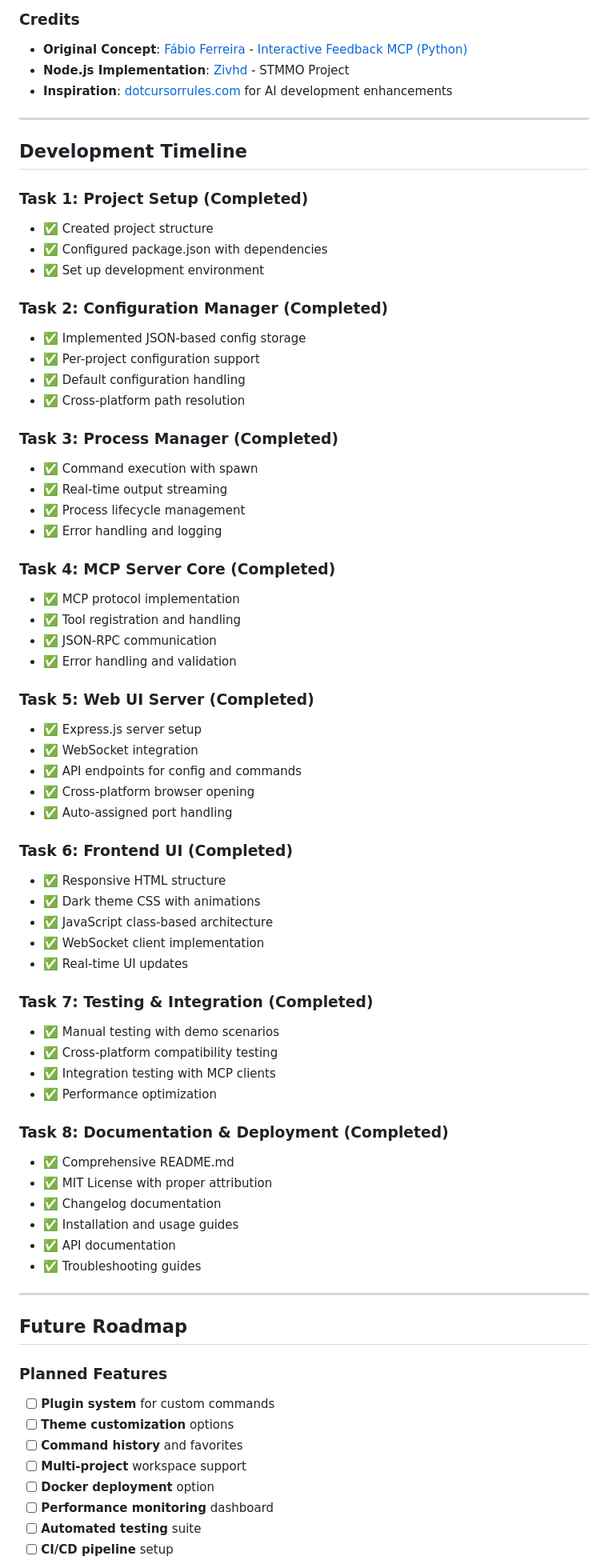
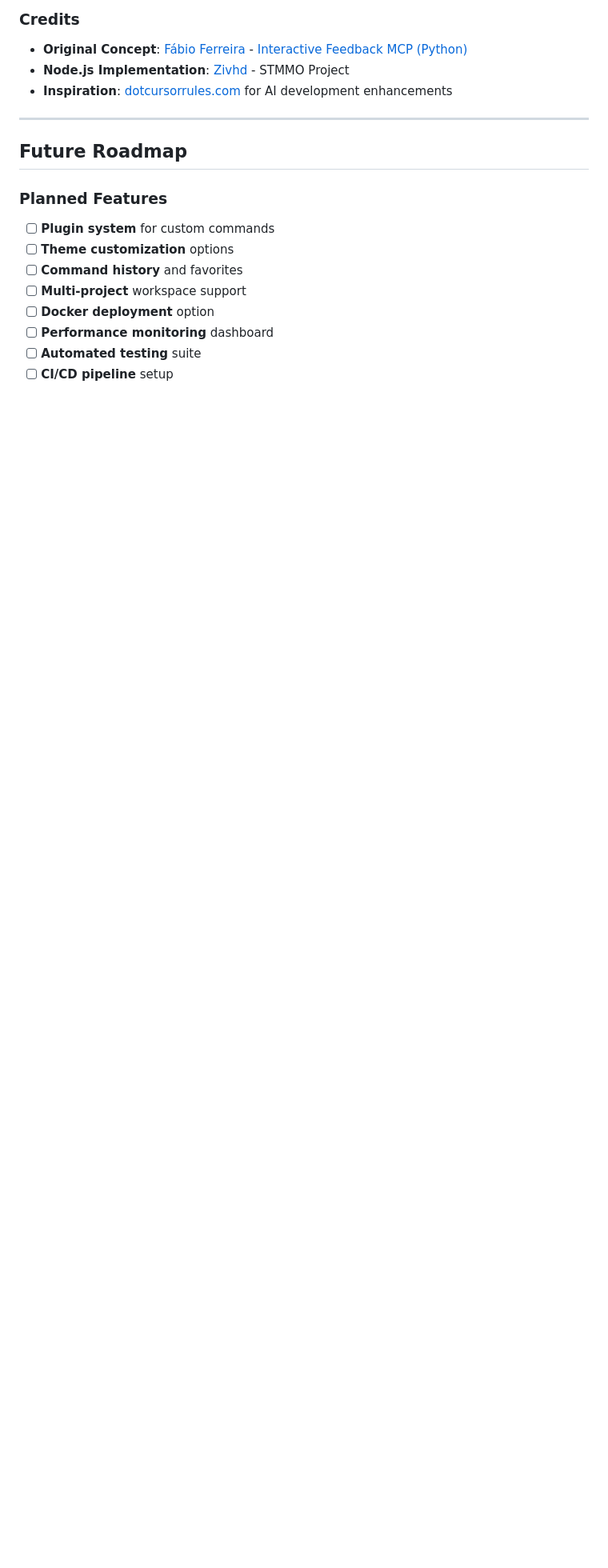
Before and after one commit to zivhdinfo/interactive-feedback-mcp-nodejs, a Markdown page: CHANGELOG.md, the part around one of its changes. Shown at 80% size. GitHub-like rendering; blank space fills up the shorter version.

Commit message:
Update CHANGELOG.md - Remove Development Timeline section - Fix release dates to 2025-07-31 - v1.0.0: 20:10, v1.0.1: 20:12

```diff
--- a/CHANGELOG.md
+++ b/CHANGELOG.md
@@ -65,61 +65,6 @@ and this project adheres to [Semantic Versioning](https://semver.org/spec/v2.0.0
 
 ---
 
-## Development Timeline
-
-### Task 1: Project Setup (Completed)
-- ✅ Created project structure
-- ✅ Configured package.json with dependencies
-- ✅ Set up development environment
-
-### Task 2: Configuration Manager (Completed)
-- ✅ Implemented JSON-based config storage
-- ✅ Per-project configuration support
-- ✅ Default configuration handling
-- ✅ Cross-platform path resolution
-
-### Task 3: Process Manager (Completed)
-- ✅ Command execution with spawn
-- ✅ Real-time output streaming
-- ✅ Process lifecycle management
-- ✅ Error handling and logging
-
-### Task 4: MCP Server Core (Completed)
-- ✅ MCP protocol implementation
-- ✅ Tool registration and handling
-- ✅ JSON-RPC communication
-- ✅ Error handling and validation
-
-### Task 5: Web UI Server (Completed)
-- ✅ Express.js server setup
-- ✅ WebSocket integration
-- ✅ API endpoints for config and commands
-- ✅ Cross-platform browser opening
-- ✅ Auto-assigned port handling
-
-### Task 6: Frontend UI (Completed)
-- ✅ Responsive HTML structure
-- ✅ Dark theme CSS with animations
-- ✅ JavaScript class-based architecture
-- ✅ WebSocket client implementation
-- ✅ Real-time UI updates
-
-### Task 7: Testing & Integration (Completed)
-- ✅ Manual testing with demo scenarios
-- ✅ Cross-platform compatibility testing
-- ✅ Integration testing with MCP clients
-- ✅ Performance optimization
-
-### Task 8: Documentation & Deployment (Completed)
-- ✅ Comprehensive README.md
-- ✅ MIT License with proper attribution
-- ✅ Changelog documentation
-- ✅ Installation and usage guides
-- ✅ API documentation
-- ✅ Troubleshooting guides
-
----
-
 ## Future Roadmap
 
 ### Planned Features
```
Also changed, not shown: other parts of CHANGELOG.md (+2 -2 lines).
